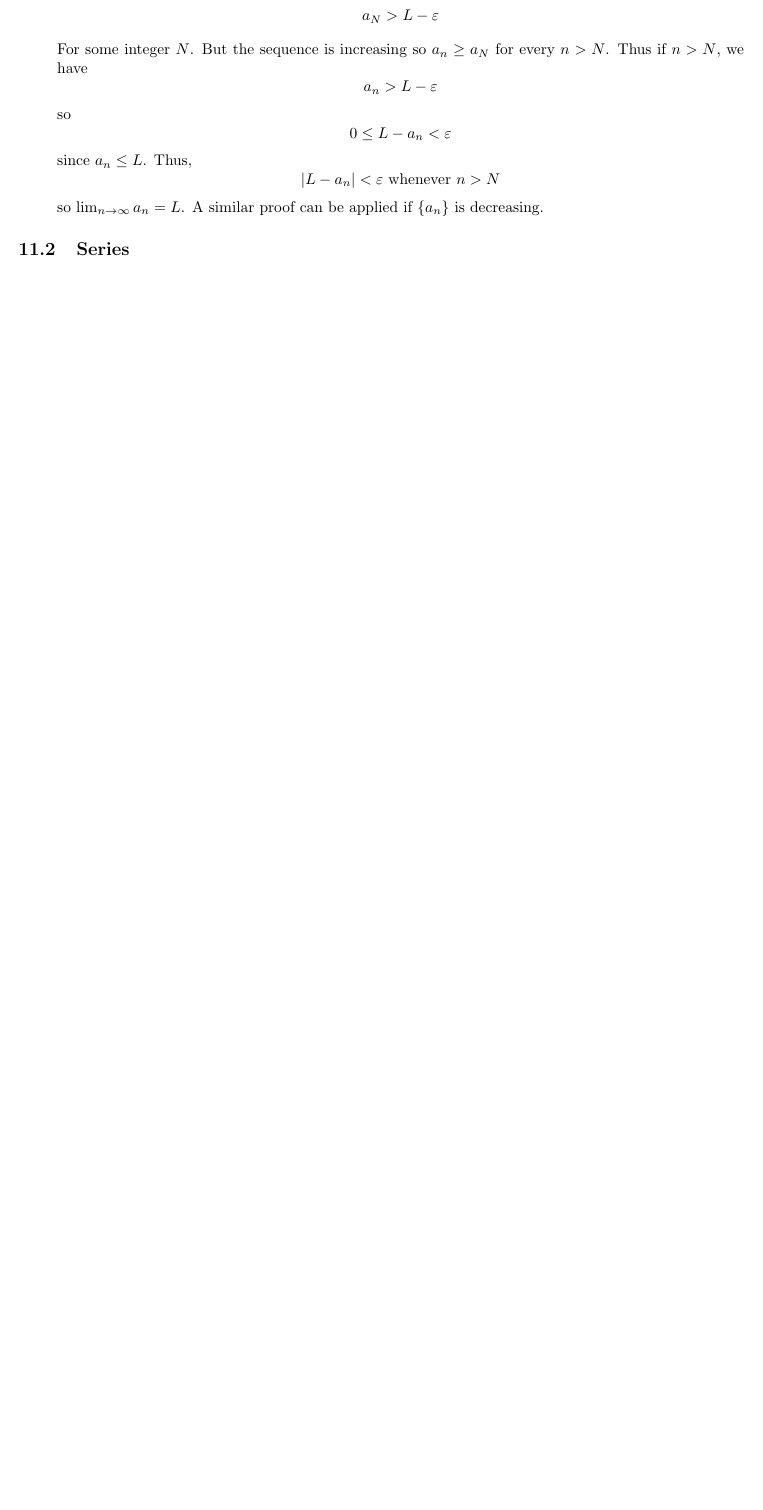
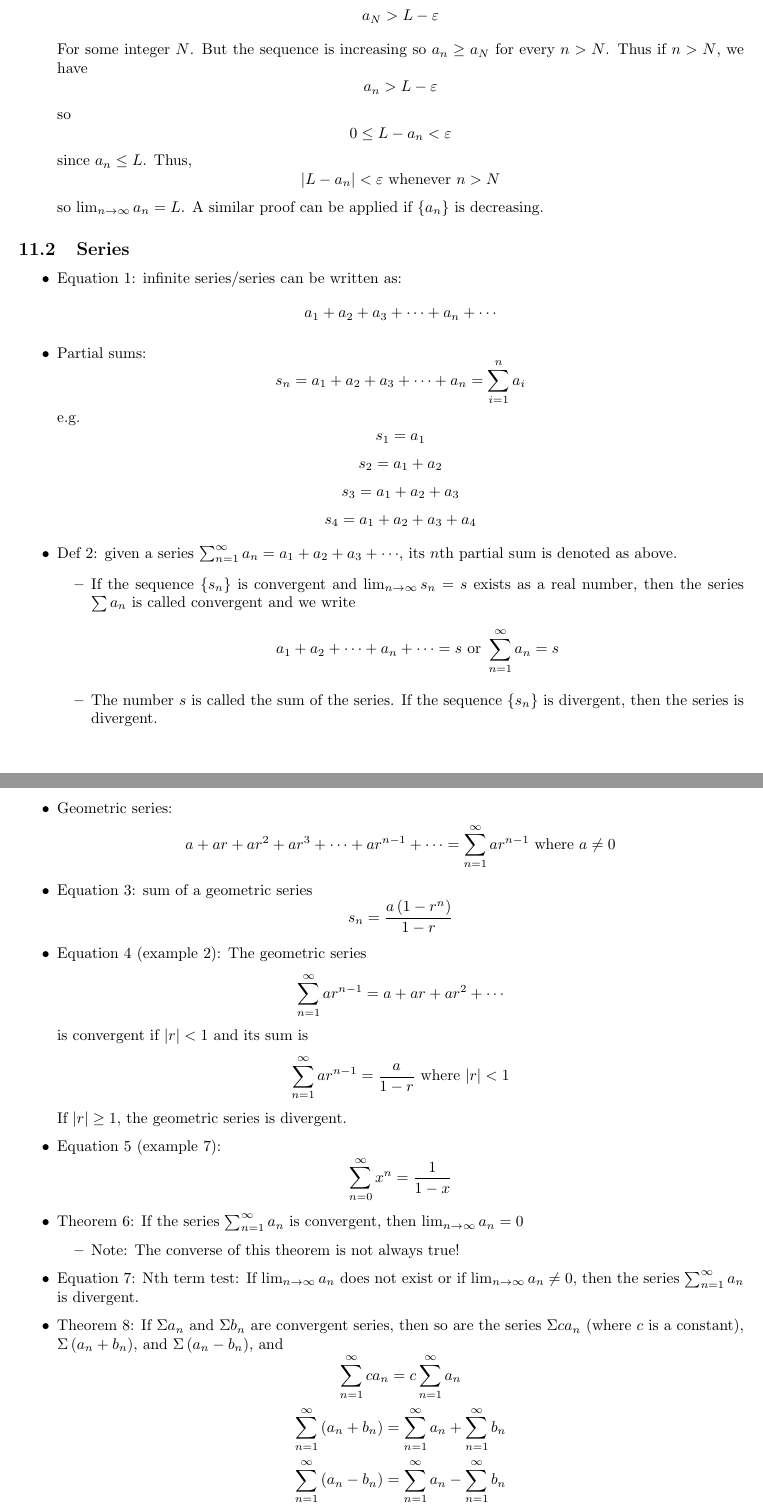
Before and after one commit to CookiePie1/MCLA, a LaTeX document (MC/ch 11/ch11notes.tex): part of page 3 of 3 before the commit and two parts of pages 3 and 4 of 4 after it, the two joined at a grey line, cut so that both start at the same text, the shorter picture padded with empty space. Compiled offline with pdfLaTeX.

Commit message:
11.2 notes

```diff
--- a/MC/ch 11/ch11notes.tex
+++ b/MC/ch 11/ch11notes.tex
@@ -14,6 +14,12 @@
 	filecolor=magenta,
 	urlcolor=cyan,
 }
+\usepackage{tocloft}
+\renewcommand\cftsecfont{\normalfont}
+\renewcommand\cftsecpagefont{\normalfont}
+\renewcommand{\cftsecleader}{\cftdotfill{\cftsecdotsep}}
+\renewcommand\cftsecdotsep{\cftdot}
+\renewcommand\cftsubsecdotsep{\cftdot}
 
 \begin{document}
     \maketitle
@@ -46,6 +52,19 @@
     \end{outline}
     \subsection{Series}
     \begin{outline}
+        \1 Equation 1: infinite series/series can be written as: \[a_1+a_2+a_3+\cdots+a_n+\cdots\]
+        \1 Partial sums: \[s_n=a_1+a_2+a_3+\cdots+a_n=\sum^n_{i=1}a_i\] e.g. \[s_1=a_1\]\[s_2=a_1+a_2\]\[s_3=a_1+a_2+a_3\]\[s_4=a_1+a_2+a_3+a_4\]
+        \1 Def 2: given a series \(\sum^\infty_{n=1}a_n=a_1+a_2+a_3+\cdots\), its $n$th partial sum is denoted as above.
+            \2 If the sequence \(\{s_n\}\) is convergent and \(\lim_{n\to\infty}s_n=s\) exists as a real number, then the series \(\sum a_n\) is called convergent and we write \[a_1+a_2+\cdots+a_n+\cdots=s\mbox{ or }\sum^\infty_{n=1}a_n=s\]
+            \2 The number $s$ is called the sum of the series. If the sequence \(\{s_n\}\) is divergent, then the series is divergent.
+        \1 Geometric series: \[a+ar+ar^2+ar^3+\cdots+ar^{n-1}+\cdots=\sum^\infty_{n=1}ar^{n-1}\mbox{ where }a\neq0\]
+        \1 Equation 3: sum of a geometric series \[s_n=\dfrac{a\left(1-r^n\right)}{1-r}\]
+        \1 Equation 4 (example 2): The geometric series \[\sum^\infty_{n=1}ar^{n-1}=a+ar+ar^2+\cdots\] is convergent if \(|r|<1\) and its sum is \[\sum^\infty_{n=1}ar^{n-1}=\dfrac{a}{1-r}\mbox{ where }|r|<1\] If \(|r|\geq1\), the geometric series is divergent.
+        \1 Equation 5 (example 7): \[\sum^\infty_{n=0}x^n=\dfrac{1}{1-x}\]
+        \1 Theorem 6: If the series \(\sum^\infty_{n=1}a_n\) is convergent, then \(\lim_{n\to\infty}a_n=0\)
+            \2 Note: The converse of this theorem is not always true!
+        \1 Equation 7: Nth term test: If \(\lim_{n\to\infty}a_n\) does not exist or if \(\lim_{n\to\infty}a_n\neq0\), then the series \(\sum_{n=1}^\infty a_n\) is divergent.
+        \1 Theorem 8: If \(\Sigma a_n\) and \(\Sigma b_n\) are convergent series, then so are the series \(\Sigma ca_n\) (where $c$ is a constant), \(\Sigma\left(a_n+b_n\right)\), and \(\Sigma\left(a_n-b_n\right)\), and \[\sum^\infty_{n=1}ca_n=c\sum^\infty_{n=1}a_n\]\[\sum^\infty_{n=1}\left(a_n+b_n\right)=\sum^\infty_{n=1}a_n+\sum^\infty_{n=1}b_n\]\[\sum^\infty_{n=1}\left(a_n-b_n\right)=\sum^\infty_{n=1}a_n-\sum^\infty_{n=1}b_n\]
 
     \end{outline}
     \subsection{The Integral Test and Estimates of Sums}
```
Also changed, not shown: MC/ch 11/ch11notes.pdf.
